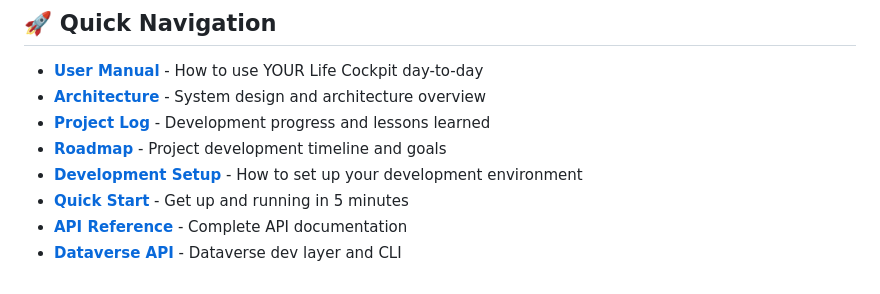
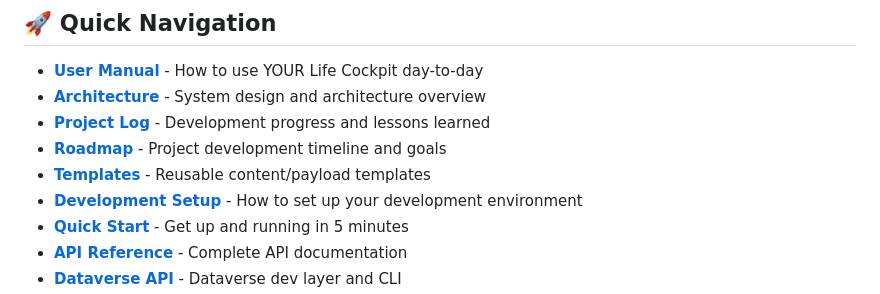
Before and after one commit to mensiomentalhealth/life-cockpit, a Markdown page: docs/index.md, the part around the change. Rendered like a GitHub page.

Commit message:
docs(templates): Define Template System (Jinja2, YAML front matter, usage) and link from index

```diff
--- a/docs/index.md
+++ b/docs/index.md
@@ -14,6 +14,7 @@ Life Cockpit is designed around YOUR needs, YOUR patterns, YOUR goals. Every fea
 - **[Architecture](architecture.md)** - System design and architecture overview
 - **[Project Log](project_log.md)** - Development progress and lessons learned
 - **[Roadmap](roadmap.md)** - Project development timeline and goals
+- **[Templates](templates.md)** - Reusable content/payload templates
 - **[Development Setup](guides/development-setup.md)** - How to set up your development environment
 - **[Quick Start](examples/quick-start.md)** - Get up and running in 5 minutes
 - **[API Reference](api-reference.md)** - Complete API documentation
```
Also changed, not shown: docs/templates.md (added, +106 -0 lines).
